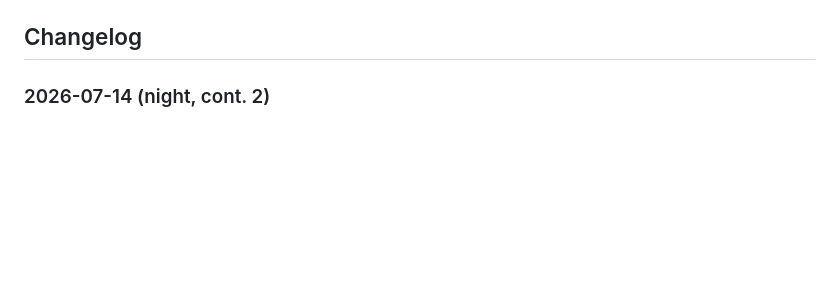
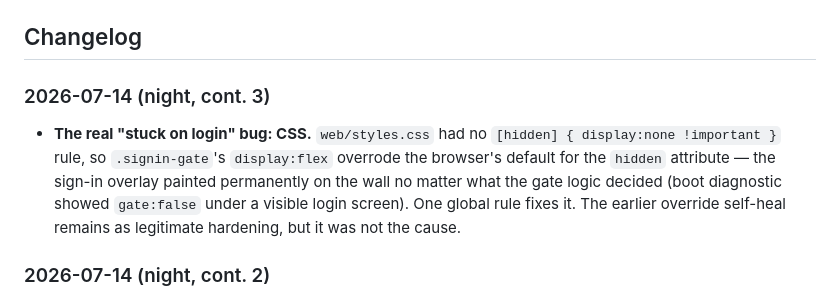
Before and after one commit to TristanMW/argus-videowall, a Markdown page: docs/app_details.md, the part around the change. Drawn GitHub-style; blank space fills up the shorter version.

Commit message:
Changelog: [hidden] CSS root cause
Co-Authored-By: Claude Fable 5 <noreply@anthropic.com>

```diff
--- a/docs/app_details.md
+++ b/docs/app_details.md
@@ -181,6 +181,15 @@ targeted probe rather than a full sweep.
   Access are the intended access-control layer if you go beyond the LAN.
 
 ## Changelog
+
+### 2026-07-14 (night, cont. 3)
+- **The real "stuck on login" bug: CSS.** `web/styles.css` had no
+  `[hidden] { display:none !important }` rule, so `.signin-gate`'s
+  `display:flex` overrode the browser's default for the `hidden` attribute —
+  the sign-in overlay painted permanently on the wall no matter what the
+  gate logic decided (boot diagnostic showed `gate:false` under a visible
+  login screen). One global rule fixes it. The earlier override self-heal
+  remains as legitimate hardening, but it was not the cause.
 
 ### 2026-07-14 (night, cont. 2)
 - **Sign-in loop solved** (gate persisted on a linked, licensed box; no
```
